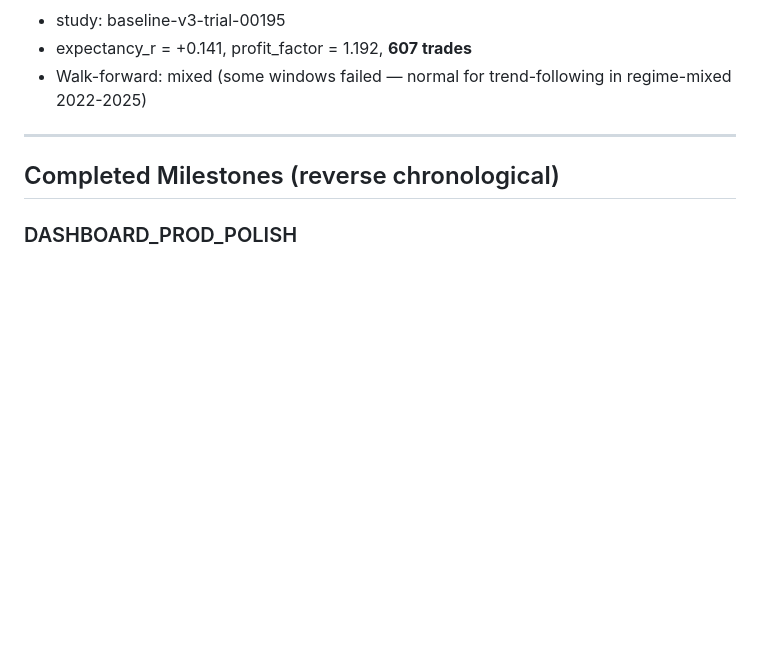
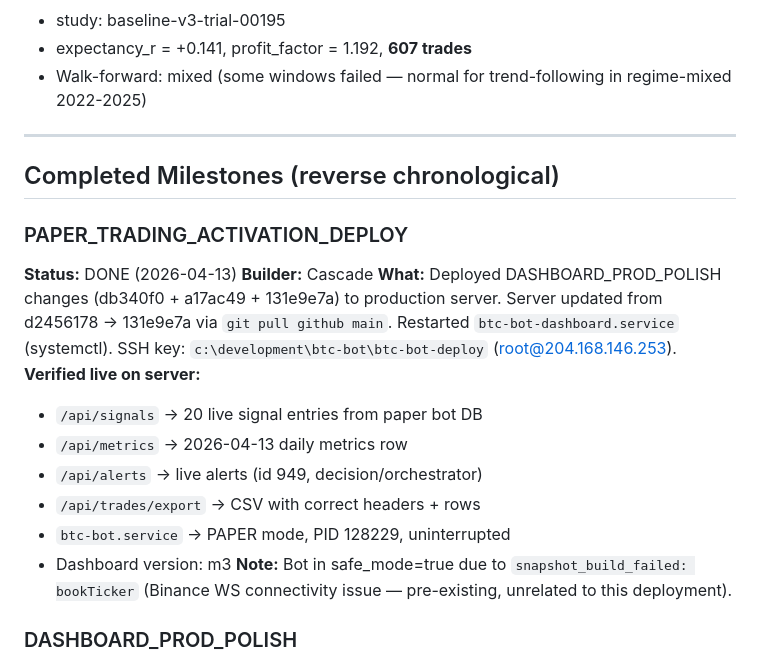
Before and after one commit to lewiercoin/btc-bot, a Markdown page: docs/MILESTONE_TRACKER.md, the part around the change. Rendered like a GitHub page; blank space fills up the shorter version.

Commit message:
MILESTONE_TRACKER: PAPER_TRADING_ACTIVATION_DEPLOY marked DONE

```diff
--- a/docs/MILESTONE_TRACKER.md
+++ b/docs/MILESTONE_TRACKER.md
@@ -135,6 +135,19 @@ Discarded (PF>3 = overfitted): trials #47, #56, #73, #89, #264 (raw PF=∞, only
 
 ## Completed Milestones (reverse chronological)
 
+### PAPER_TRADING_ACTIVATION_DEPLOY
+**Status:** DONE (2026-04-13)
+**Builder:** Cascade
+**What:** Deployed DASHBOARD_PROD_POLISH changes (db340f0 + a17ac49 + 131e9e7a) to production server. Server updated from d2456178 → 131e9e7a via `git pull github main`. Restarted `btc-bot-dashboard.service` (systemctl). SSH key: `c:\development\btc-bot\btc-bot-deploy` (root@204.168.146.253).
+**Verified live on server:**
+- `/api/signals` → 20 live signal entries from paper bot DB
+- `/api/metrics` → 2026-04-13 daily metrics row
+- `/api/alerts` → live alerts (id 949, decision/orchestrator)
+- `/api/trades/export` → CSV with correct headers + rows
+- `btc-bot.service` → PAPER mode, PID 128229, uninterrupted
+- Dashboard version: m3
+**Note:** Bot in safe_mode=true due to `snapshot_build_failed: bookTicker` (Binance WS connectivity issue — pre-existing, unrelated to this deployment).
+
 ### DASHBOARD_PROD_POLISH
 **Status:** DONE (commit db340f0, 2026-04-13)
 **Builder:** Cascade
```
